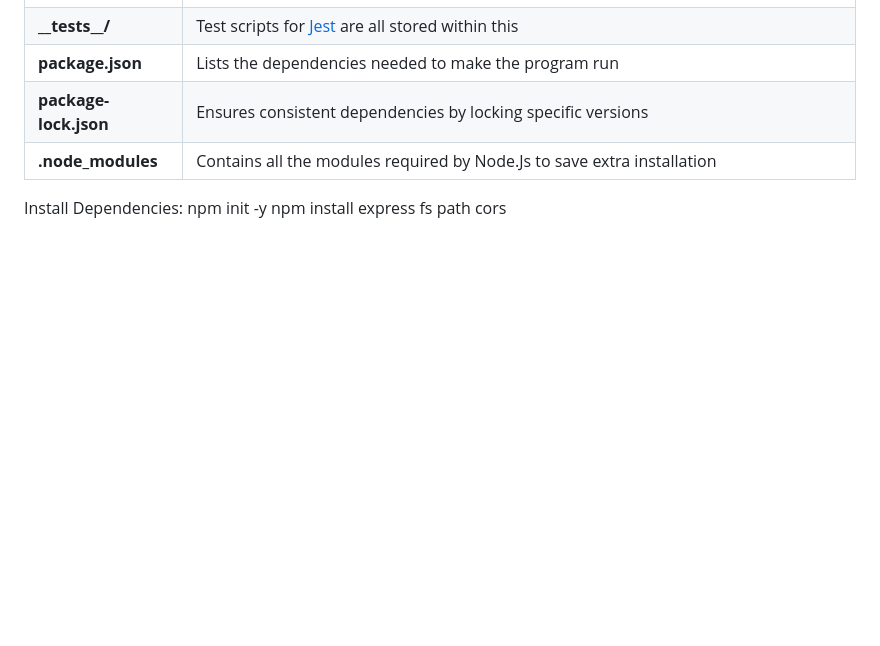
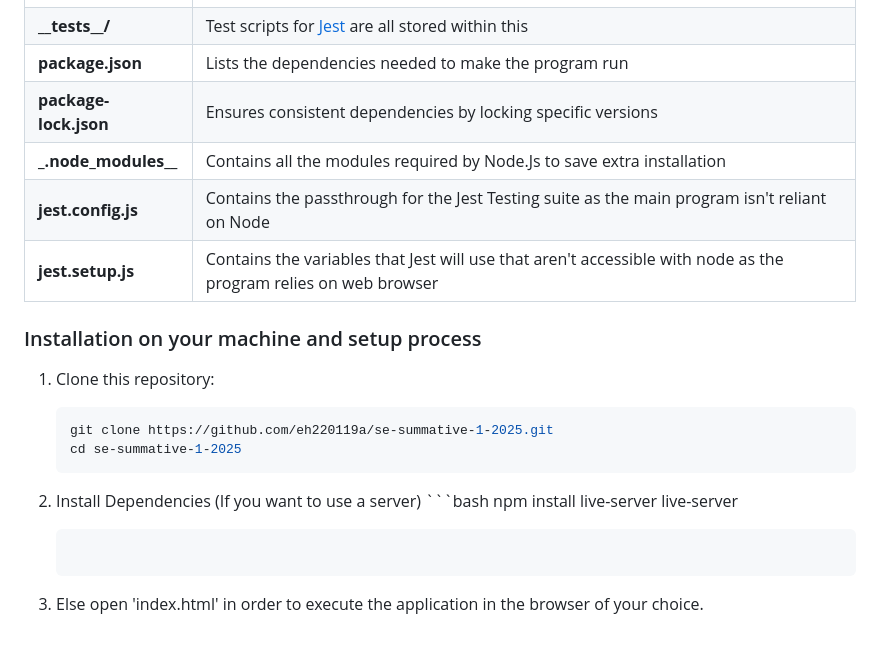
Before and after one commit to eh220119a/se-summative-1-2025, a Markdown page: README.md, the part around the change. GitHub-like rendering; blank space fills up the shorter version.

````diff
--- a/README.md
+++ b/README.md
@@ -63,9 +63,20 @@ My particular application has a bunch of different functionalities but there is
 | **\_\_tests\_\_/**   | Test scripts for [Jest](https://jestjs.io/)  are all stored within this                           |
 | **package.json**     | Lists the dependencies needed to make the program run                |
 | **package-lock.json**| Ensures consistent dependencies by locking specific versions    |
-| **.node_modules**         | Contains all the modules required by Node.Js to save extra installation               |
+| **\_\.node_modules\_\_**         | Contains all the modules required by Node.Js to save extra installation               |
+| **jest.config.js** | Contains the passthrough for the Jest Testing suite as the main program isn't reliant on Node |
+| **jest.setup.js**  | Contains the variables that Jest will use that aren't accessible with node as the program relies on web browser |
 
+### Installation on your machine and setup process
+1. Clone this repository:
 
-Install Dependencies:
-npm init -y
-npm install express fs path cors
+   ```bash
+   git clone https://github.com/eh220119a/se-summative-1-2025.git
+   cd se-summative-1-2025
+   ```
+2. Install Dependencies (If you want to use a server)
+       ```bash
+    npm install live-server
+    live-server
+   ```
+3. Else open 'index.html' in order to execute the application in the browser of your choice.
````
